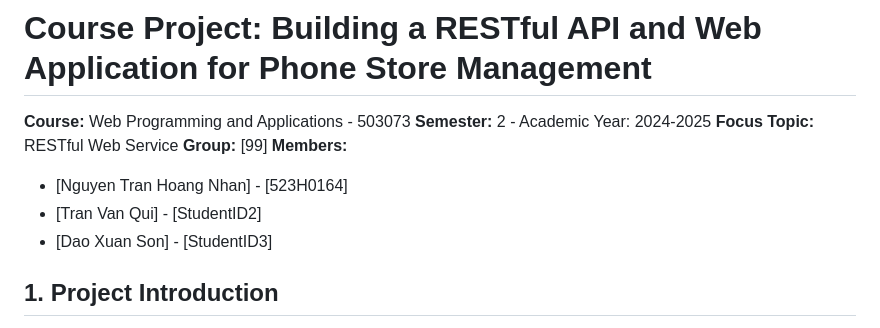
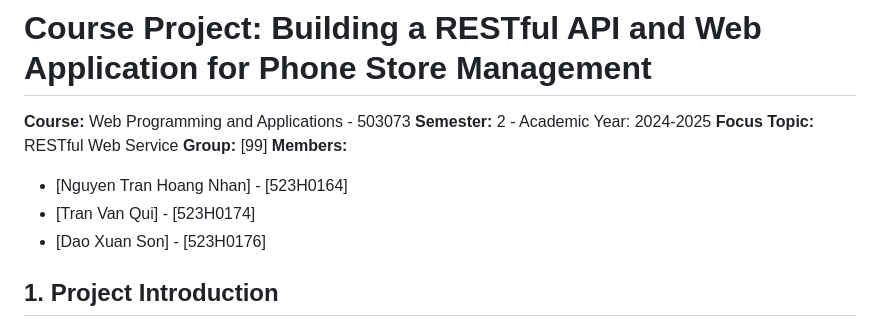
Before and after one commit to Anakonkai01/webtest, a Markdown page: README.md, the part around the change. Drawn GitHub-style.

Commit message:
cap nhap lai ma sinh

```diff
--- a/README.md
+++ b/README.md
@@ -6,8 +6,8 @@
 **Group:** [99]
 **Members:**
 * [Nguyen Tran Hoang Nhan] - [523H0164]
-* [Tran Van Qui] - [StudentID2]
-* [Dao Xuan Son] - [StudentID3]
+* [Tran Van Qui] - [523H0174]
+* [Dao Xuan Son] - [523H0176]
 
 ## 1. Project Introduction
 
```
